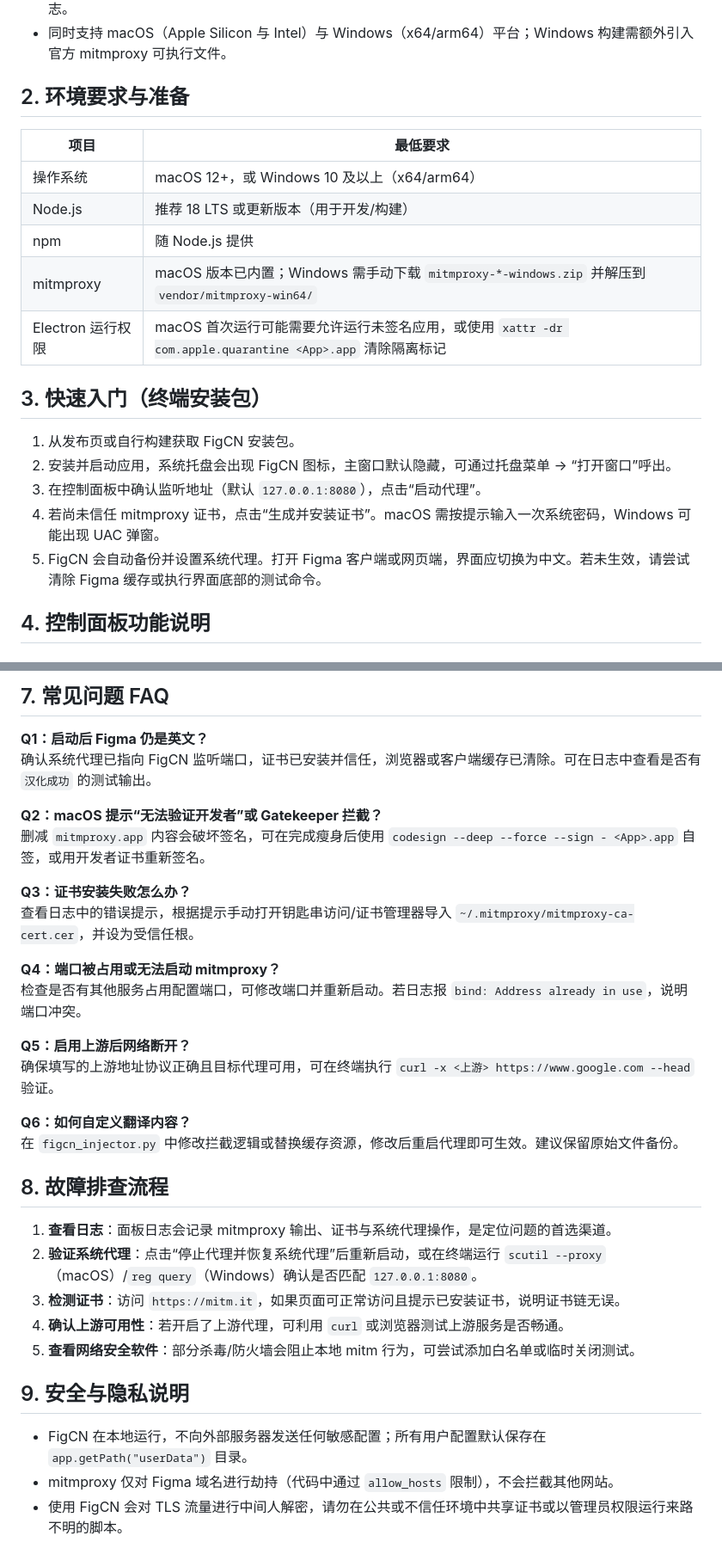
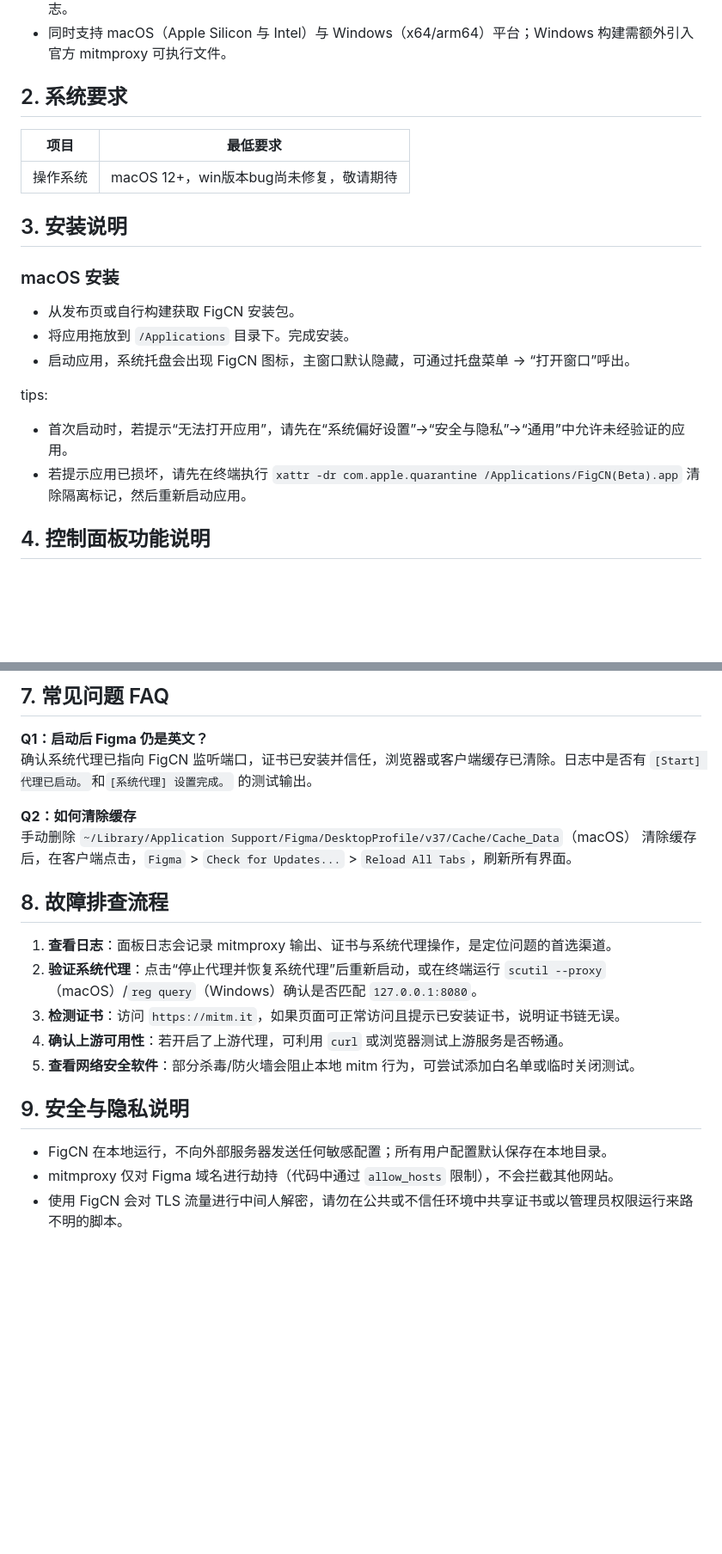
Before and after one commit to kailous/FigCN, a Markdown page: docs/HELP.md, 2 parts joined by grey strips. Shown: that part at 86% size. Rendered like a GitHub page; blank space fills up the shorter version.

Commit message:
更新说明文档

```diff
--- a/docs/HELP.md
+++ b/docs/HELP.md
@@ -8,23 +8,24 @@
 - 应用提供托盘常驻的可视化控制面板，可一键启动/停止代理、自动配置系统代理、安装根证书并查看运行日志。
 - 同时支持 macOS（Apple Silicon 与 Intel）与 Windows（x64/arm64）平台；Windows 构建需额外引入官方 mitmproxy 可执行文件。
 
-## 2. 环境要求与准备
+## 2. 系统要求
 
 | 项目 | 最低要求 |
 | --- | --- |
-| 操作系统 | macOS 12+，或 Windows 10 及以上（x64/arm64） |
-| Node.js | 推荐 18 LTS 或更新版本（用于开发/构建） |
-| npm | 随 Node.js 提供 |
-| mitmproxy | macOS 版本已内置；Windows 需手动下载 `mitmproxy-*-windows.zip` 并解压到 `vendor/mitmproxy-win64/` |
-| Electron 运行权限 | macOS 首次运行可能需要允许运行未签名应用，或使用 `xattr -dr com.apple.quarantine <App>.app` 清除隔离标记 |
+| 操作系统 | macOS 12+，win版本bug尚未修复，敬请期待 |
 
-## 3. 快速入门（终端安装包）
+## 3. 安装说明
 
-1. 从发布页或自行构建获取 FigCN 安装包。
-2. 安装并启动应用，系统托盘会出现 FigCN 图标，主窗口默认隐藏，可通过托盘菜单 → “打开窗口”呼出。
-3. 在控制面板中确认监听地址（默认 `127.0.0.1:8080`），点击“启动代理”。
-4. 若尚未信任 mitmproxy 证书，点击“生成并安装证书”。macOS 需按提示输入一次系统密码，Windows 可能出现 UAC 弹窗。
-5. FigCN 会自动备份并设置系统代理。打开 Figma 客户端或网页端，界面应切换为中文。若未生效，请尝试清除 Figma 缓存或执行界面底部的测试命令。
+### macOS 安装
+
+- 从发布页或自行构建获取 FigCN 安装包。
+- 将应用拖放到 `/Applications` 目录下。完成安装。
+- 启动应用，系统托盘会出现 FigCN 图标，主窗口默认隐藏，可通过托盘菜单 → “打开窗口”呼出。
+
+tips:
+
+- 首次启动时，若提示“无法打开应用”，请先在“系统偏好设置”→“安全与隐私”→“通用”中允许未经验证的应用。
+- 若提示应用已损坏，请先在终端执行 `xattr -dr com.apple.quarantine /Applications/FigCN(Beta).app` 清除隔离标记，然后重新启动应用。
 
 ## 4. 控制面板功能说明
 
@@ -92,22 +92,12 @@
 ## 7. 常见问题 FAQ
 
 **Q1：启动后 Figma 仍是英文？**
-确认系统代理已指向 FigCN 监听端口，证书已安装并信任，浏览器或客户端缓存已清除。可在日志中查看是否有 `汉化成功` 的测试输出。
+确认系统代理已指向 FigCN 监听端口，证书已安装并信任，浏览器或客户端缓存已清除。日志中是否有 `[Start] 代理已启动。`和`[系统代理] 设置完成。` 的测试输出。
 
-**Q2：macOS 提示“无法验证开发者”或 Gatekeeper 拦截？**
-删减 `mitmproxy.app` 内容会破坏签名，可在完成瘦身后使用 `codesign --deep --force --sign - <App>.app` 自签，或用开发者证书重新签名。
+**Q2：如何清除缓存**
+手动删除 `~/Library/Application Support/Figma/DesktopProfile/v37/Cache/Cache_Data`（macOS）
+清除缓存后，在客户端点击，`Figma` > `Check for Updates...` > `Reload All Tabs`，刷新所有界面。
 
-**Q3：证书安装失败怎么办？**
-查看日志中的错误提示，根据提示手动打开钥匙串访问/证书管理器导入 `~/.mitmproxy/mitmproxy-ca-cert.cer`，并设为受信任根。
-
-**Q4：端口被占用或无法启动 mitmproxy？**
-检查是否有其他服务占用配置端口，可修改端口并重新启动。若日志报 `bind: Address already in use`，说明端口冲突。
-
-**Q5：启用上游后网络断开？**
-确保填写的上游地址协议正确且目标代理可用，可在终端执行 `curl -x <上游> https://www.google.com --head` 验证。
-
-**Q6：如何自定义翻译内容？**
-在 `figcn_injector.py` 中修改拦截逻辑或替换缓存资源，修改后重启代理即可生效。建议保留原始文件备份。
 
 ## 8. 故障排查流程
 
@@ -119,7 +109,7 @@
 
 ## 9. 安全与隐私说明
 
-- FigCN 在本地运行，不向外部服务器发送任何敏感配置；所有用户配置默认保存在 `app.getPath("userData")` 目录。
+- FigCN 在本地运行，不向外部服务器发送任何敏感配置；所有用户配置默认保存在本地目录。
 - mitmproxy 仅对 Figma 域名进行劫持（代码中通过 `allow_hosts` 限制），不会拦截其他网站。
 - 使用 FigCN 会对 TLS 流量进行中间人解密，请勿在公共或不信任环境中共享证书或以管理员权限运行来路不明的脚本。
 
```
Also changed, not shown: other parts of docs/HELP.md (+0 -1 lines).
